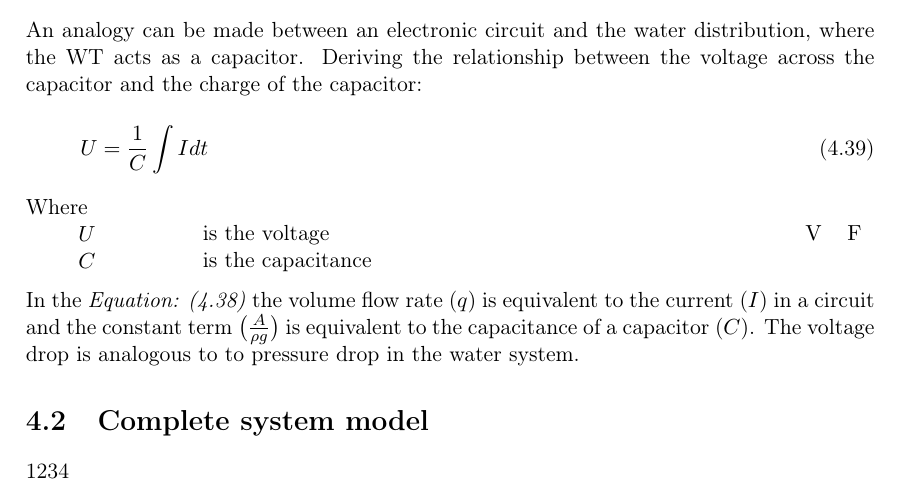
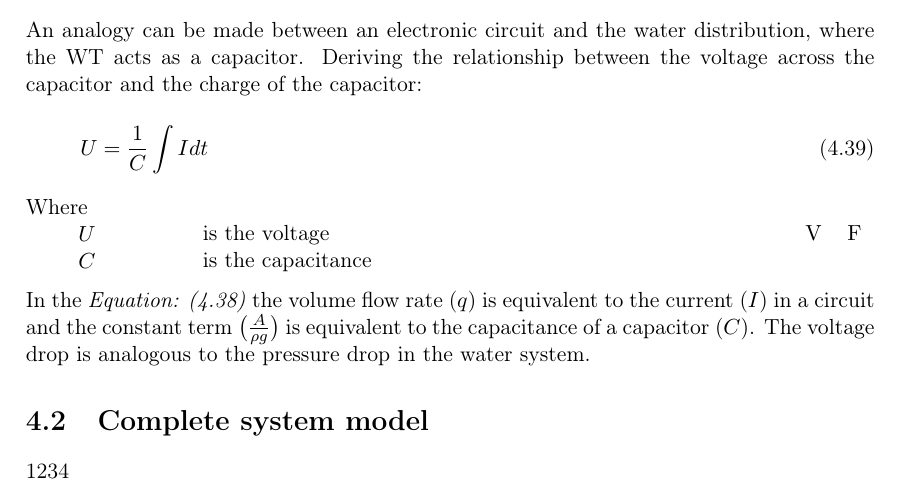
Before and after one commit to SBKrogh/WaterTank, a LaTeX thesis (Gr830.tex, which reads report/analysis/watertank_model.tex): part of page 27 of 49, cut so that both start at the same text. Compiled offline with pdfLaTeX.

Commit message:
Spelling

```diff
--- a/report/analysis/watertank_model.tex
+++ b/report/analysis/watertank_model.tex
@@ -129,7 +129,7 @@ is the capacitance
 \end{minipage}
 
 In the \eqref{WTequation} the volume flow rate ($q$) is equivalent to the current ($I$) in a
-circuit and the constant term \big($\frac{A}{\rho g}$\big) is equivalent to the capacitance of a capacitor ($C$). The voltage drop is analogous to to pressure drop in the water system.
+circuit and the constant term \big($\frac{A}{\rho g}$\big) is equivalent to the capacitance of a capacitor ($C$). The voltage drop is analogous to the pressure drop in the water system.
 
 %
 %Rewriting \eqref{Pressuredifference} in a simplified way:
```
